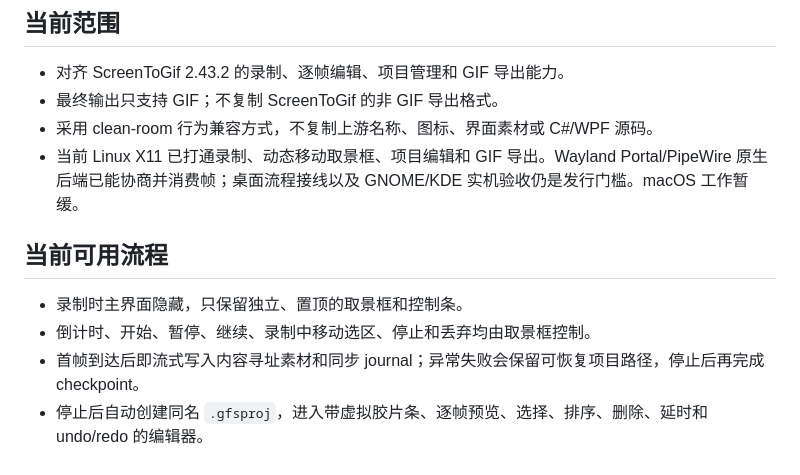
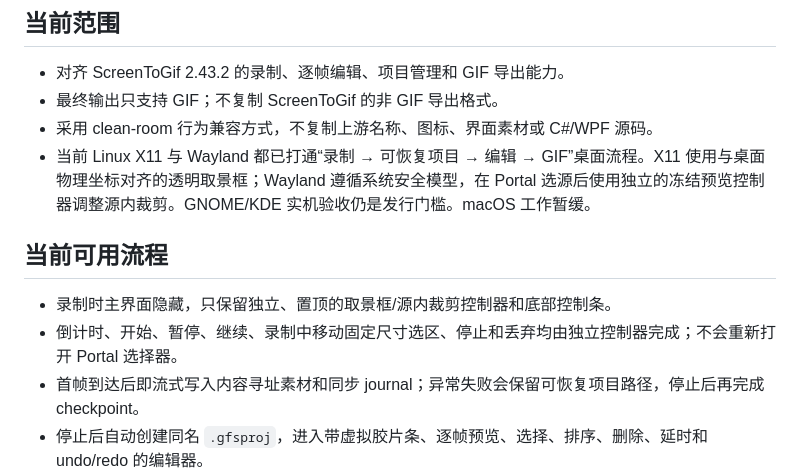
Before and after one commit to tiansongyu/gifromscreen, a Markdown page: README.md, the part around the change. Rendered like a GitHub page.

Commit message:
docs(linux): record standalone Wayland capture flow

```diff
--- a/README.md
+++ b/README.md
@@ -16,12 +16,12 @@ GifFromScreen 是一个使用 Rust 实现的本地 GIF 录制与逐帧编辑工
 - 对齐 ScreenToGif 2.43.2 的录制、逐帧编辑、项目管理和 GIF 导出能力。
 - 最终输出只支持 GIF；不复制 ScreenToGif 的非 GIF 导出格式。
 - 采用 clean-room 行为兼容方式，不复制上游名称、图标、界面素材或 C#/WPF 源码。
-- 当前 Linux X11 已打通录制、动态移动取景框、项目编辑和 GIF 导出。Wayland Portal/PipeWire 原生后端已能协商并消费帧；桌面流程接线以及 GNOME/KDE 实机验收仍是发行门槛。macOS 工作暂缓。
+- 当前 Linux X11 与 Wayland 都已打通“录制 → 可恢复项目 → 编辑 → GIF”桌面流程。X11 使用与桌面物理坐标对齐的透明取景框；Wayland 遵循系统安全模型，在 Portal 选源后使用独立的冻结预览控制器调整源内裁剪。GNOME/KDE 实机验收仍是发行门槛。macOS 工作暂缓。
 
 ## 当前可用流程
 
-- 录制时主界面隐藏，只保留独立、置顶的取景框和控制条。
-- 倒计时、开始、暂停、继续、录制中移动选区、停止和丢弃均由取景框控制。
+- 录制时主界面隐藏，只保留独立、置顶的取景框/源内裁剪控制器和底部控制条。
+- 倒计时、开始、暂停、继续、录制中移动固定尺寸选区、停止和丢弃均由独立控制器完成；不会重新打开 Portal 选择器。
 - 首帧到达后即流式写入内容寻址素材和同步 journal；异常失败会保留可恢复项目路径，停止后再完成 checkpoint。
 - 停止后自动创建同名 `.gfsproj`，进入带虚拟胶片条、逐帧预览、选择、排序、删除、延时和 undo/redo 的编辑器。
 - 编辑器可对选中帧进行精确裁剪、缩放、90° 旋转和水平/垂直翻转，操作会写入可恢复的项目历史。
```
Also changed, not shown: docs/LINUX-STATUS.md (+4 -1 lines).
